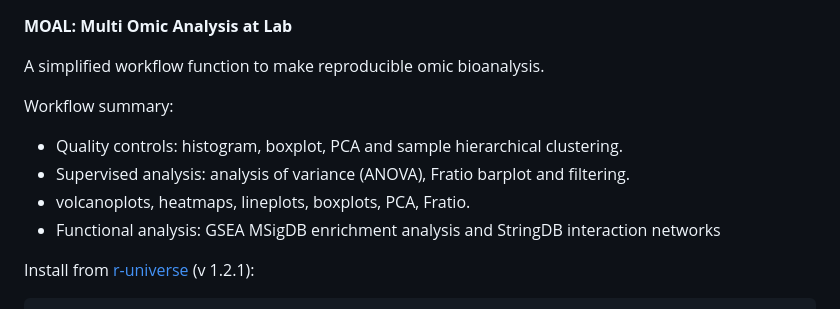
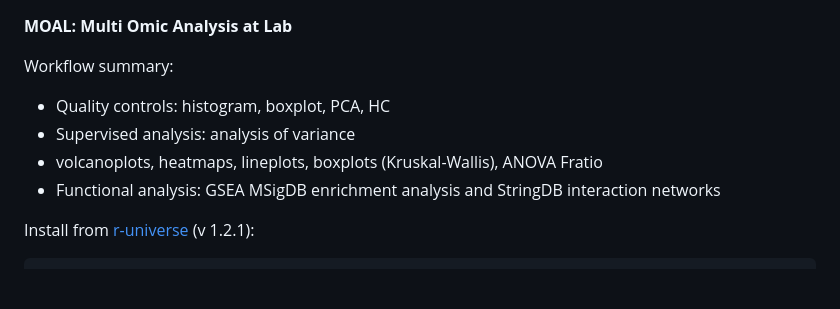
Before and after one commit to fdumbioinfo/moal, a Markdown page: README.md, the part around the change. Rendered like a GitHub page; blank space fills up the shorter version.

```diff
--- a/README.md
+++ b/README.md
@@ -1,11 +1,9 @@
 <b>MOAL: Multi Omic Analysis at Lab</b>
 
-A simplified workflow function to make reproducible omic bioanalysis.
-
 Workflow summary:
- - Quality controls: histogram, boxplot, PCA and sample hierarchical clustering.
- - Supervised analysis: analysis of variance (ANOVA), Fratio barplot and filtering.
- - volcanoplots, heatmaps, lineplots, boxplots, PCA, Fratio.
+ - Quality controls: histogram, boxplot, PCA, HC
+ - Supervised analysis: analysis of variance
+ - volcanoplots, heatmaps, lineplots, boxplots (Kruskal-Wallis), ANOVA Fratio
  - Functional analysis: GSEA MSigDB enrichment analysis and StringDB interaction networks
 
 Install from <a href="https://fdumbioinfo.r-universe.dev/moal">r-universe</a> (v 1.2.1):
```
